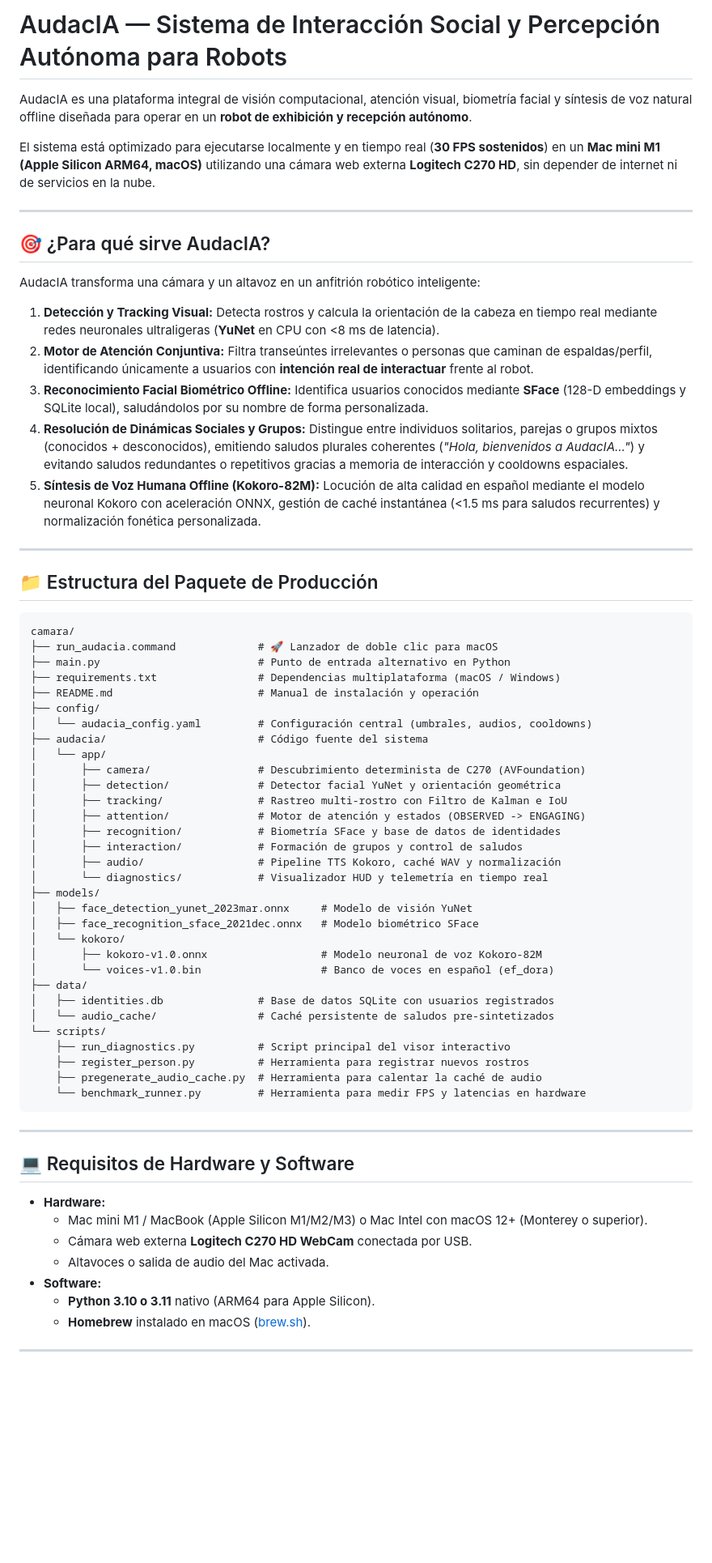
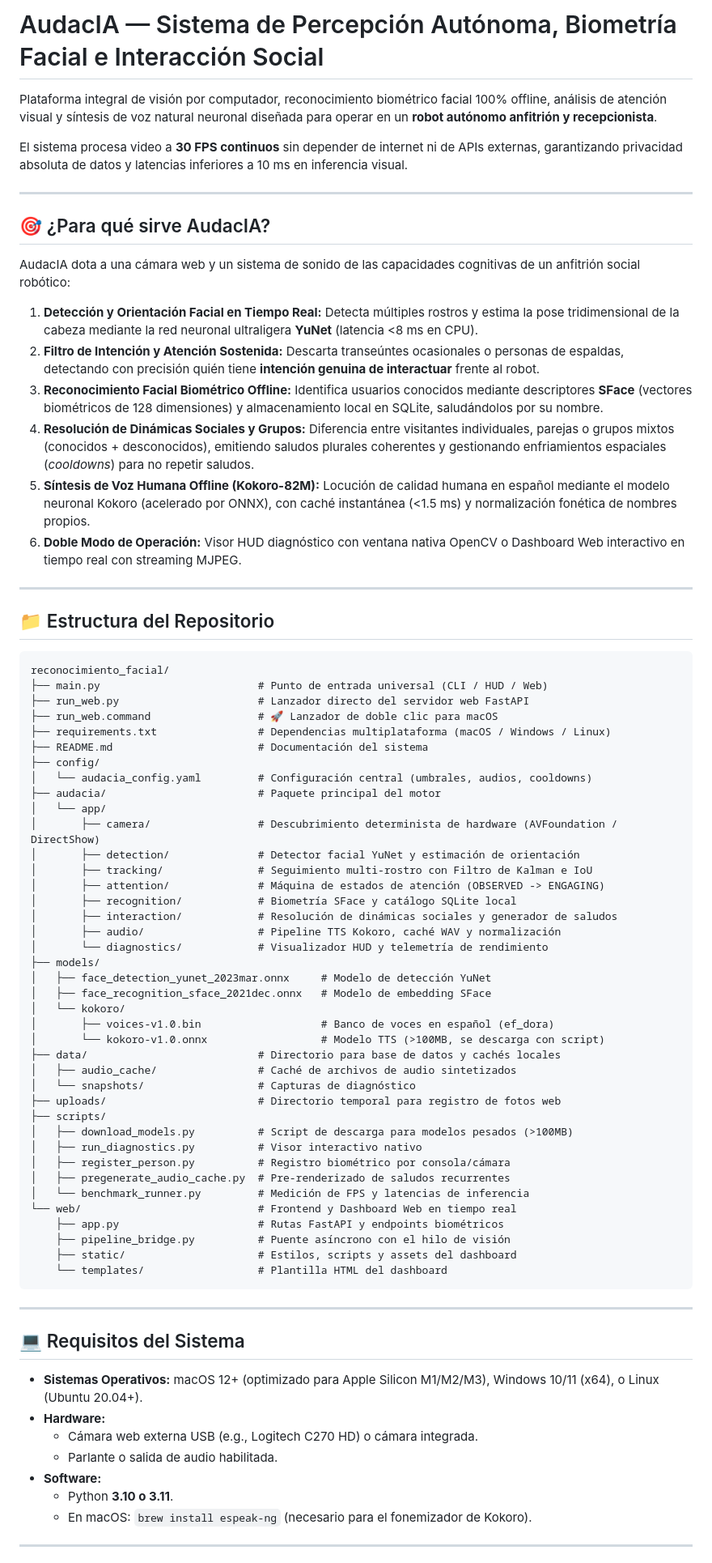
Before and after one commit to jotha04/Reconocimiento-Facial, a Markdown page: README.md, the part around one of its changes. Shown at 81% size. GitHub-like rendering; blank space fills up the shorter version.

Commit message:
docs: enhance README with detailed architecture, purpose, and execution guide

````diff
--- a/README.md
+++ b/README.md
@@ -1,69 +1,79 @@
-# AudacIA — Sistema de Interacción Social y Percepción Autónoma para Robots
+# AudacIA — Sistema de Percepción Autónoma, Biometría Facial e Interacción Social
 
-AudacIA es una plataforma integral de visión computacional, atención visual, biometría facial y síntesis de voz natural offline diseñada para operar en un **robot de exhibición y recepción autónomo**.
+Plataforma integral de visión por computador, reconocimiento biométrico facial 100% offline, análisis de atención visual y síntesis de voz natural neuronal diseñada para operar en un **robot autónomo anfitrión y recepcionista**.
 
-El sistema está optimizado para ejecutarse localmente y en tiempo real (**30 FPS sostenidos**) en un **Mac mini M1 (Apple Silicon ARM64, macOS)** utilizando una cámara web externa **Logitech C270 HD**, sin depender de internet ni de servicios en la nube.
+El sistema procesa video a **30 FPS continuos** sin depender de internet ni de APIs externas, garantizando privacidad absoluta de datos y latencias inferiores a 10 ms en inferencia visual.
 
 ---
 
 ## 🎯 ¿Para qué sirve AudacIA?
 
-AudacIA transforma una cámara y un altavoz en un anfitrión robótico inteligente:
-1. **Detección y Tracking Visual:** Detecta rostros y calcula la orientación de la cabeza en tiempo real mediante redes neuronales ultraligeras (**YuNet** en CPU con <8 ms de latencia).
-2. **Motor de Atención Conjuntiva:** Filtra transeúntes irrelevantes o personas que caminan de espaldas/perfil, identificando únicamente a usuarios con **intención real de interactuar** frente al robot.
-3. **Reconocimiento Facial Biométrico Offline:** Identifica usuarios conocidos mediante **SFace** (128-D embeddings y SQLite local), saludándolos por su nombre de forma personalizada.
-4. **Resolución de Dinámicas Sociales y Grupos:** Distingue entre individuos solitarios, parejas o grupos mixtos (conocidos + desconocidos), emitiendo saludos plurales coherentes (*"Hola, bienvenidos a AudacIA..."*) y evitando saludos redundantes o repetitivos gracias a memoria de interacción y cooldowns espaciales.
-5. **Síntesis de Voz Humana Offline (Kokoro-82M):** Locución de alta calidad en español mediante el modelo neuronal Kokoro con aceleración ONNX, gestión de caché instantánea (<1.5 ms para saludos recurrentes) y normalización fonética personalizada.
+AudacIA dota a una cámara web y un sistema de sonido de las capacidades cognitivas de un anfitrión social robótico:
+
+1. **Detección y Orientación Facial en Tiempo Real:** Detecta múltiples rostros y estima la pose tridimensional de la cabeza mediante la red neuronal ultraligera **YuNet** (latencia <8 ms en CPU).
+2. **Filtro de Intención y Atención Sostenida:** Descarta transeúntes ocasionales o personas de espaldas, detectando con precisión quién tiene **intención genuina de interactuar** frente al robot.
+3. **Reconocimiento Facial Biométrico Offline:** Identifica usuarios conocidos mediante descriptores **SFace** (vectores biométricos de 128 dimensiones) y almacenamiento local en SQLite, saludándolos por su nombre.
+4. **Resolución de Dinámicas Sociales y Grupos:** Diferencia entre visitantes individuales, parejas o grupos mixtos (conocidos + desconocidos), emitiendo saludos plurales coherentes y gestionando enfriamientos espaciales (*cooldowns*) para no repetir saludos.
+5. **Síntesis de Voz Humana Offline (Kokoro-82M):** Locución de calidad humana en español mediante el modelo neuronal Kokoro (acelerado por ONNX), con caché instantánea (<1.5 ms) y normalización fonética de nombres propios.
+6. **Doble Modo de Operación:** Visor HUD diagnóstico con ventana nativa OpenCV o Dashboard Web interactivo en tiempo real con streaming MJPEG.
 
 ---
 
-## 📁 Estructura del Paquete de Producción
+## 📁 Estructura del Repositorio
 
 ```text
-camara/
-├── run_audacia.command             # 🚀 Lanzador de doble clic para macOS
-├── main.py                         # Punto de entrada alternativo en Python
-├── requirements.txt                # Dependencias multiplataforma (macOS / Windows)
-├── README.md                       # Manual de instalación y operación
+reconocimiento_facial/
+├── main.py                         # Punto de entrada universal (CLI / HUD / Web)
+├── run_web.py                      # Lanzador directo del servidor web FastAPI
+├── run_web.command                 # 🚀 Lanzador de doble clic para macOS
+├── requirements.txt                # Dependencias multiplataforma (macOS / Windows / Linux)
+├── README.md                       # Documentación del sistema
 ├── config/
 │   └── audacia_config.yaml         # Configuración central (umbrales, audios, cooldowns)
-├── audacia/                        # Código fuente del sistema
+├── audacia/                        # Paquete principal del motor
 │   └── app/
-│       ├── camera/                 # Descubrimiento determinista de C270 (AVFoundation)
-│       ├── detection/              # Detector facial YuNet y orientación geométrica
-│       ├── tracking/               # Rastreo multi-rostro con Filtro de Kalman e IoU
-│       ├── attention/              # Motor de atención y estados (OBSERVED -> ENGAGING)
-│       ├── recognition/            # Biometría SFace y base de datos de identidades
-│       ├── interaction/            # Formación de grupos y control de saludos
+│       ├── camera/                 # Descubrimiento determinista de hardware (AVFoundation / DirectShow)
+│       ├── detection/              # Detector facial YuNet y estimación de orientación
+│       ├── tracking/               # Seguimiento multi-rostro con Filtro de Kalman e IoU
+│       ├── attention/              # Máquina de estados de atención (OBSERVED -> ENGAGING)
+│       ├── recognition/            # Biometría SFace y catálogo SQLite local
+│       ├── interaction/            # Resolución de dinámicas sociales y generador de saludos
 │       ├── audio/                  # Pipeline TTS Kokoro, caché WAV y normalización
-│       └── diagnostics/            # Visualizador HUD y telemetría en tiempo real
+│       └── diagnostics/            # Visualizador HUD y telemetría de rendimiento
 ├── models/
-│   ├── face_detection_yunet_2023mar.onnx     # Modelo de visión YuNet
-│   ├── face_recognition_sface_2021dec.onnx   # Modelo biométrico SFace
+│   ├── face_detection_yunet_2023mar.onnx     # Modelo de detección YuNet
+│   ├── face_recognition_sface_2021dec.onnx   # Modelo de embedding SFace
 │   └── kokoro/
-│       ├── kokoro-v1.0.onnx                  # Modelo neuronal de voz Kokoro-82M
-│       └── voices-v1.0.bin                   # Banco de voces en español (ef_dora)
-├── data/
-│   ├── identities.db               # Base de datos SQLite con usuarios registrados
-│   └── audio_cache/                # Caché persistente de saludos pre-sintetizados
-└── scripts/
-    ├── run_diagnostics.py          # Script principal del visor interactivo
-    ├── register_person.py          # Herramienta para registrar nuevos rostros
-    ├── pregenerate_audio_cache.py  # Herramienta para calentar la caché de audio
-    └── benchmark_runner.py         # Herramienta para medir FPS y latencias en hardware
+│       ├── voices-v1.0.bin                   # Banco de voces en español (ef_dora)
+│       └── kokoro-v1.0.onnx                  # Modelo TTS (>100MB, se descarga con script)
+├── data/                           # Directorio para base de datos y cachés locales
+│   ├── audio_cache/                # Caché de archivos de audio sintetizados
+│   └── snapshots/                  # Capturas de diagnóstico
+├── uploads/                        # Directorio temporal para registro de fotos web
+├── scripts/
+│   ├── download_models.py          # Script de descarga para modelos pesados (>100MB)
+│   ├── run_diagnostics.py          # Visor interactivo nativo
+│   ├── register_person.py          # Registro biométrico por consola/cámara
+│   ├── pregenerate_audio_cache.py  # Pre-renderizado de saludos recurrentes
+│   └── benchmark_runner.py         # Medición de FPS y latencias de inferencia
+└── web/                            # Frontend y Dashboard Web en tiempo real
+    ├── app.py                      # Rutas FastAPI y endpoints biométricos
+    ├── pipeline_bridge.py          # Puente asíncrono con el hilo de visión
+    ├── static/                     # Estilos, scripts y assets del dashboard
+    └── templates/                  # Plantilla HTML del dashboard
 ```
 
 ---
 
-## 💻 Requisitos de Hardware y Software
+## 💻 Requisitos del Sistema
 
+* **Sistemas Operativos:** macOS 12+ (optimizado para Apple Silicon M1/M2/M3), Windows 10/11 (x64), o Linux (Ubuntu 20.04+).
 * **Hardware:**
-  * Mac mini M1 / MacBook (Apple Silicon M1/M2/M3) o Mac Intel con macOS 12+ (Monterey o superior).
-  * Cámara web externa **Logitech C270 HD WebCam** conectada por USB.
-  * Altavoces o salida de audio del Mac activada.
+  * Cámara web externa USB (e.g., Logitech C270 HD) o cámara integrada.
+  * Parlante o salida de audio habilitada.
 * **Software:**
-  * **Python 3.10 o 3.11** nativo (ARM64 para Apple Silicon).
-  * **Homebrew** instalado en macOS ([brew.sh](https://brew.sh)).
+  * Python **3.10 o 3.11**.
+  * En macOS: `brew install espeak-ng` (necesario para el fonemizador de Kokoro).
 
 ---
 
````
Also changed, not shown: other parts of README.md (+61 -140 lines).
